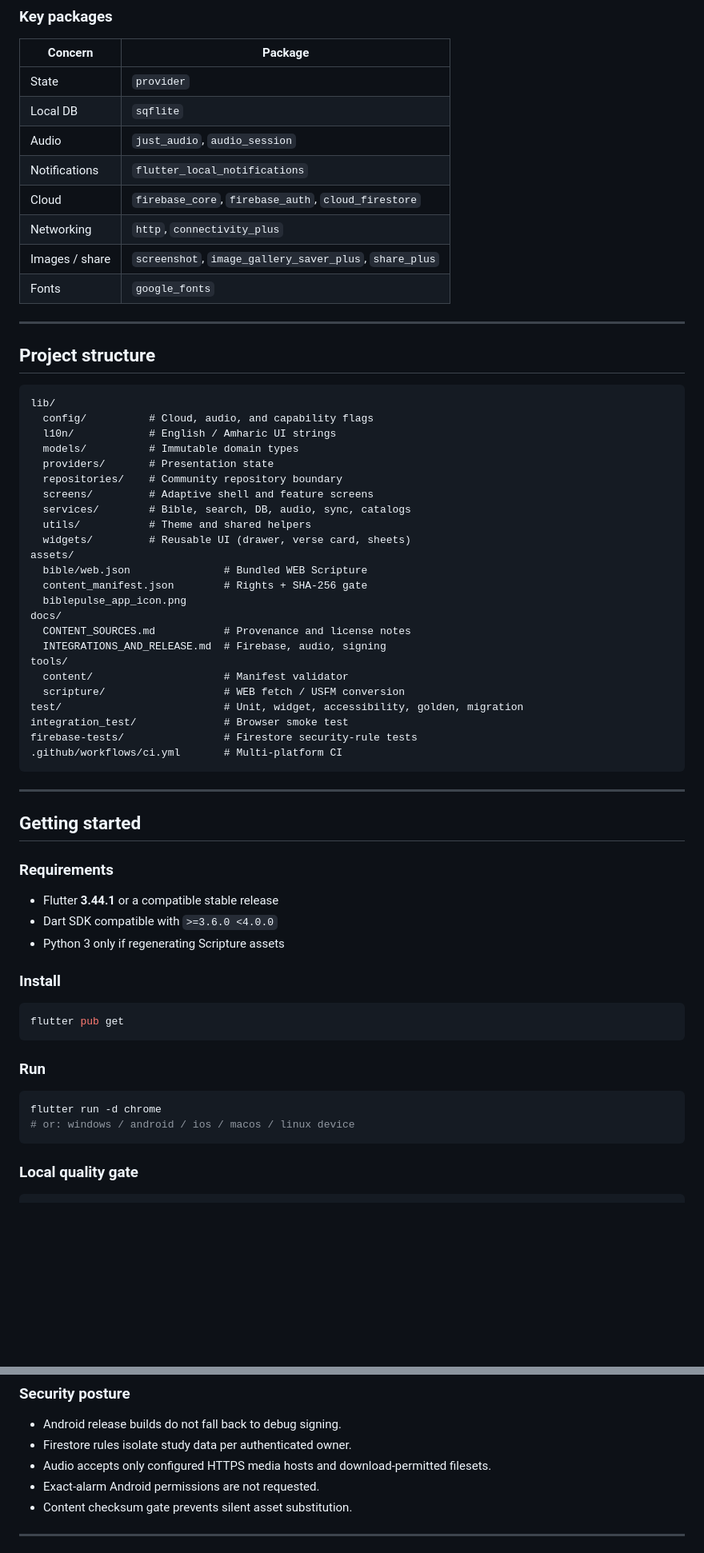
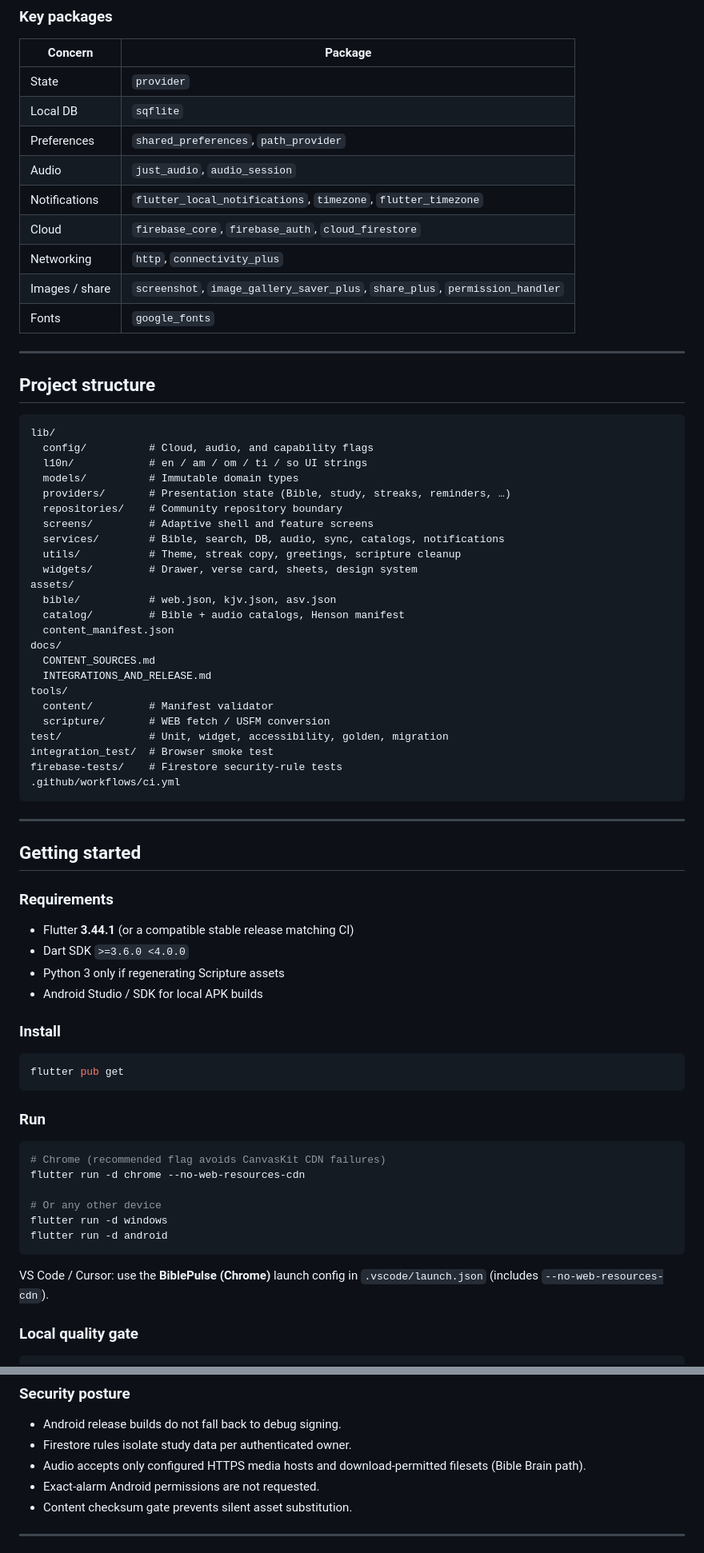
Before and after one commit to abel2800/Bible-Pulse-Amharic-Bible-, a Markdown page: README.md, 2 parts joined by grey strips. Shown at 80% size. GitHub-like rendering; blank space fills up the shorter version.

````diff
--- a/README.md
+++ b/README.md
@@ -193,11 +226,12 @@ UI (screens / widgets)
 |---|---|
 | State | `provider` |
 | Local DB | `sqflite` |
+| Preferences | `shared_preferences`, `path_provider` |
 | Audio | `just_audio`, `audio_session` |
-| Notifications | `flutter_local_notifications` |
+| Notifications | `flutter_local_notifications`, `timezone`, `flutter_timezone` |
 | Cloud | `firebase_core`, `firebase_auth`, `cloud_firestore` |
 | Networking | `http`, `connectivity_plus` |
-| Images / share | `screenshot`, `image_gallery_saver_plus`, `share_plus` |
+| Images / share | `screenshot`, `image_gallery_saver_plus`, `share_plus`, `permission_handler` |
 | Fonts | `google_fonts` |
 
 ---
@@ -207,28 +241,28 @@ UI (screens / widgets)
 ```text
 lib/
   config/          # Cloud, audio, and capability flags
-  l10n/            # English / Amharic UI strings
+  l10n/            # en / am / om / ti / so UI strings
   models/          # Immutable domain types
-  providers/       # Presentation state
+  providers/       # Presentation state (Bible, study, streaks, reminders, …)
   repositories/    # Community repository boundary
   screens/         # Adaptive shell and feature screens
-  services/        # Bible, search, DB, audio, sync, catalogs
-  utils/           # Theme and shared helpers
-  widgets/         # Reusable UI (drawer, verse card, sheets)
+  services/        # Bible, search, DB, audio, sync, catalogs, notifications
+  utils/           # Theme, streak copy, greetings, scripture cleanup
+  widgets/         # Drawer, verse card, sheets, design system
 assets/
-  bible/web.json               # Bundled WEB Scripture
-  content_manifest.json        # Rights + SHA-256 gate
-  biblepulse_app_icon.png
+  bible/           # web.json, kjv.json, asv.json
+  catalog/         # Bible + audio catalogs, Henson manifest
+  content_manifest.json
 docs/
-  CONTENT_SOURCES.md           # Provenance and license notes
-  INTEGRATIONS_AND_RELEASE.md  # Firebase, audio, signing
+  CONTENT_SOURCES.md
+  INTEGRATIONS_AND_RELEASE.md
 tools/
-  content/                     # Manifest validator
-  scripture/                   # WEB fetch / USFM conversion
-test/                          # Unit, widget, accessibility, golden, migration
-integration_test/              # Browser smoke test
-firebase-tests/                # Firestore security-rule tests
-.github/workflows/ci.yml       # Multi-platform CI
+  content/         # Manifest validator
+  scripture/       # WEB fetch / USFM conversion
+test/              # Unit, widget, accessibility, golden, migration
+integration_test/  # Browser smoke test
+firebase-tests/    # Firestore security-rule tests
+.github/workflows/ci.yml
 ```
 
 ---
@@ -237,9 +271,10 @@ firebase-tests/                # Firestore security-rule tests
 
 ### Requirements
 
-- Flutter **3.44.1** or a compatible stable release
-- Dart SDK compatible with `>=3.6.0 <4.0.0`
+- Flutter **3.44.1** (or a compatible stable release matching CI)
+- Dart SDK `>=3.6.0 <4.0.0`
 - Python 3 only if regenerating Scripture assets
+- Android Studio / SDK for local APK builds
 
 ### Install
 
@@ -250,9 +285,15 @@ flutter pub get
 ### Run
 
 ```powershell
-flutter run -d chrome
-# or: windows / android / ios / macos / linux device
+# Chrome (recommended flag avoids CanvasKit CDN failures)
+flutter run -d chrome --no-web-resources-cdn
+
+# Or any other device
+flutter run -d windows
+flutter run -d android
 ```
+
+VS Code / Cursor: use the **BiblePulse (Chrome)** launch config in `.vscode/launch.json` (includes `--no-web-resources-cdn`).
 
 ### Local quality gate
 
@@ -367,7 +420,7 @@ See [`docs/INTEGRATIONS_AND_RELEASE.md`](docs/INTEGRATIONS_AND_RELEASE.md).
 
 - Android release builds do not fall back to debug signing.
 - Firestore rules isolate study data per authenticated owner.
-- Audio accepts only configured HTTPS media hosts and download-permitted filesets.
+- Audio accepts only configured HTTPS media hosts and download-permitted filesets (Bible Brain path).
 - Exact-alarm Android permissions are not requested.
 - Content checksum gate prevents silent asset substitution.
 
````
Also changed, not shown: other parts of README.md (+112 -62 lines).
